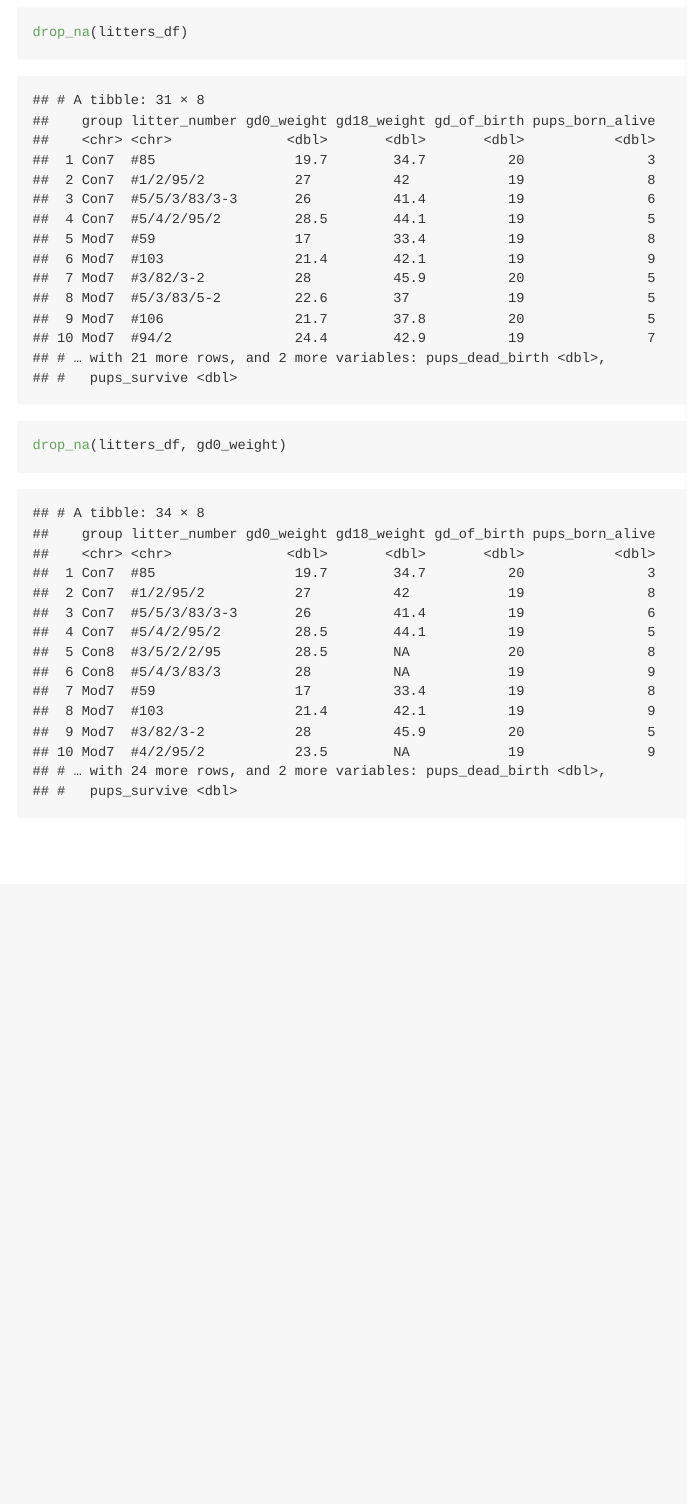
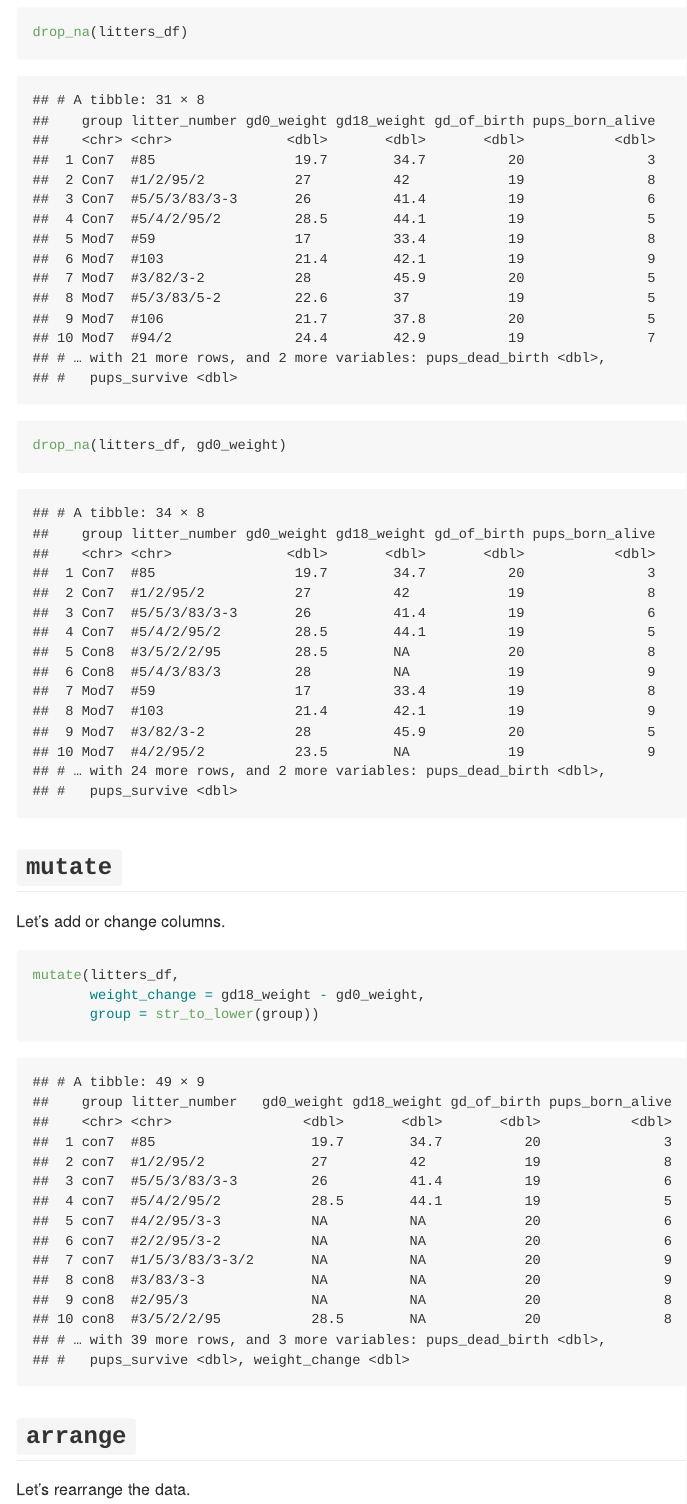
Before and after one commit to tanyahbutt/data_wrangling_i, an R Markdown document (data_manipulation.Rmd): the page in a window 1100 px wide, from 8680 px down. The pictures show the output file data_manipulation.md that the author committed with the source, drawn offline in the style of GitHub.

Commit message:
mutate and arrange!

````diff
--- a/data_manipulation.Rmd
+++ b/data_manipulation.Rmd
@@ -65,5 +65,18 @@ filter(litters_df, group == "Con7" | gd_of_birth == 20)
 
 drop_na(litters_df)
 drop_na(litters_df, gd0_weight)
+```
 
+## `mutate`
+
+Let's add or change columns.
+
+```{r}
+mutate(litters_df,
+       weight_change = gd18_weight - gd0_weight,
+       group = str_to_lower(group))
 ```
+
+## `arrange`
+
+Let's rearrange the data.
````
Also changed, not shown: data_manipulation.md, data_manipulation.Rmd (3 more changed lines).
